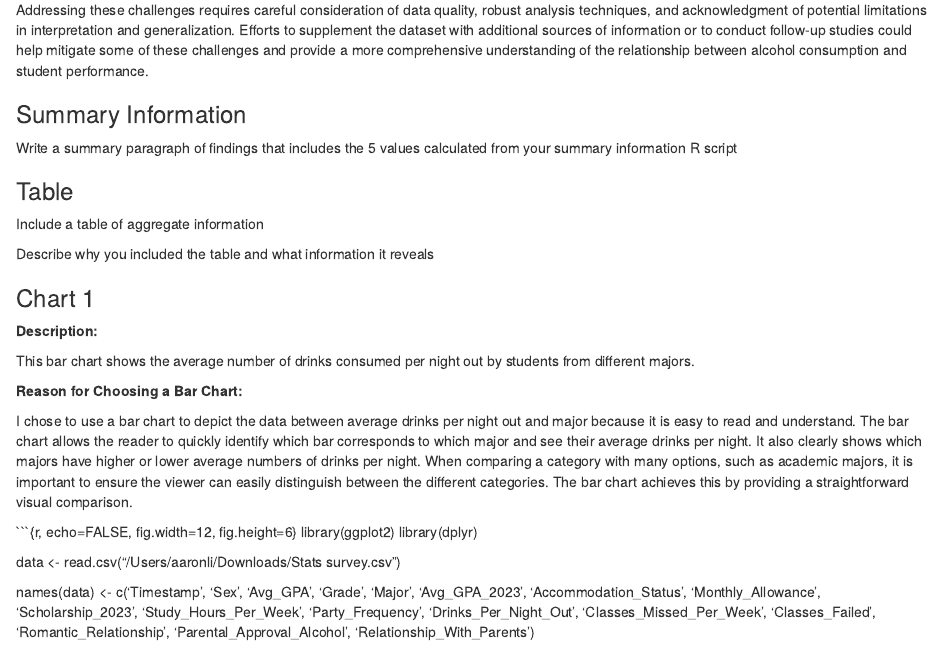
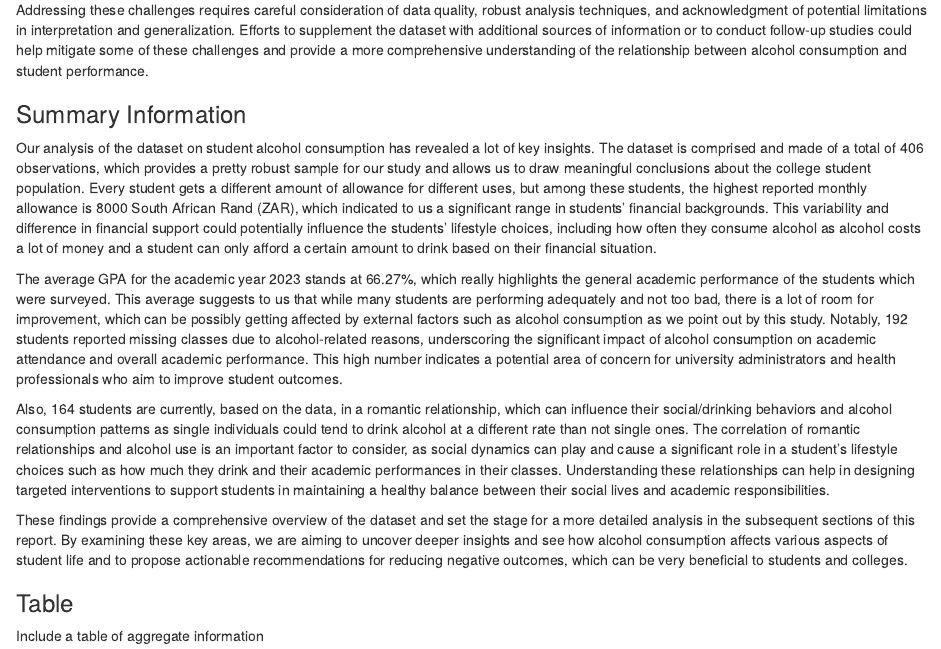
Before and after one commit to info-201b-sp24/exploratory-analysis-aaronli16, an R Markdown document (index.Rmd): the page in a window 1100 px wide, from 2330 px down. Rendered offline with R 4.5, knitr and Pandoc, with nearby package versions.

Commit message:
summary done

```diff
--- a/index.Rmd
+++ b/index.Rmd
@@ -109,8 +109,24 @@ Efforts to supplement the dataset with additional sources of information or to c
 
 ### Summary Information
 
-Write a summary paragraph of findings that includes the 5 values
-calculated from your summary information R script
+Our analysis of the dataset on student alcohol consumption has revealed a lot of key insights.
+The dataset is comprised and made of a total of 406 observations, which provides a pretty robust sample for our study and allows us to draw meaningful conclusions about the college student population.
+Every student gets a different amount of allowance for different uses, but among these students, the highest reported monthly allowance is 8000 South African Rand (ZAR), which indicated to us a significant range in students' financial backgrounds.
+This variability and difference in financial support could potentially influence the students' lifestyle choices, including how often they consume alcohol as alcohol costs a lot of money and a student can only afford a certain amount to drink based on their financial situation.
+
+The average GPA for the academic year 2023 stands at 66.27%, which really highlights the general academic performance of the students which were surveyed.
+This average suggests to us that while many students are performing adequately and not too bad, there is a lot of room for improvement, which can be possibly getting affected by external factors such as alcohol consumption as we point out by this study.
+Notably, 192 students reported missing classes due to alcohol-related reasons, underscoring the significant impact of alcohol consumption on academic attendance and overall academic performance.
+This high number indicates a potential area of concern for university administrators and health professionals who aim to improve student outcomes.
+
+Also, 164 students are currently, based on the data, in a romantic relationship, which can influence their social/drinking behaviors and alcohol consumption patterns as single individuals could tend to drink alcohol at a different rate than not single ones.
+The correlation of romantic relationships and alcohol use is an important factor to consider, as social dynamics can play and cause a significant role in a student's lifestyle choices such as how much they drink and their academic performances in their classes.
+Understanding these relationships can help in designing targeted interventions to support students in maintaining a healthy balance between their social lives and academic responsibilities.
+
+These findings provide a comprehensive overview of the dataset and set the stage for a more detailed analysis in the subsequent sections of this report.
+By examining these key areas, we are aiming to uncover deeper insights and see how alcohol consumption affects various aspects of student life and to propose actionable recommendations for reducing negative outcomes, which can be very beneficial to students and colleges.
+
+
 
 ### Table
 
```
